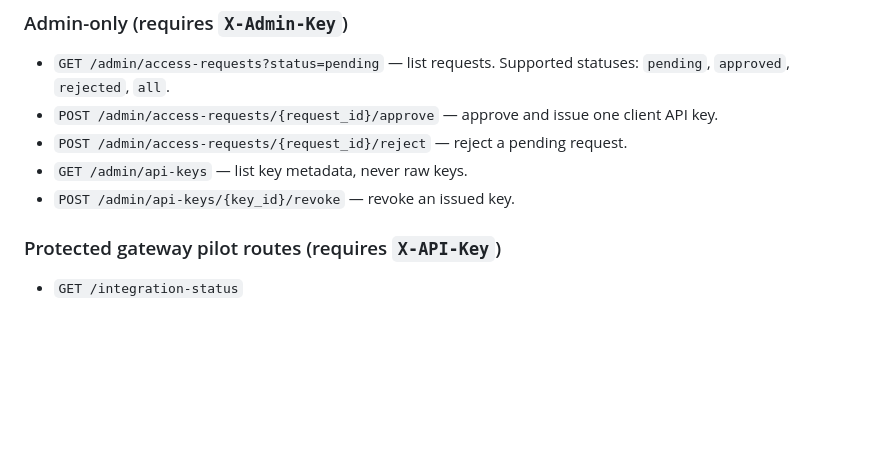
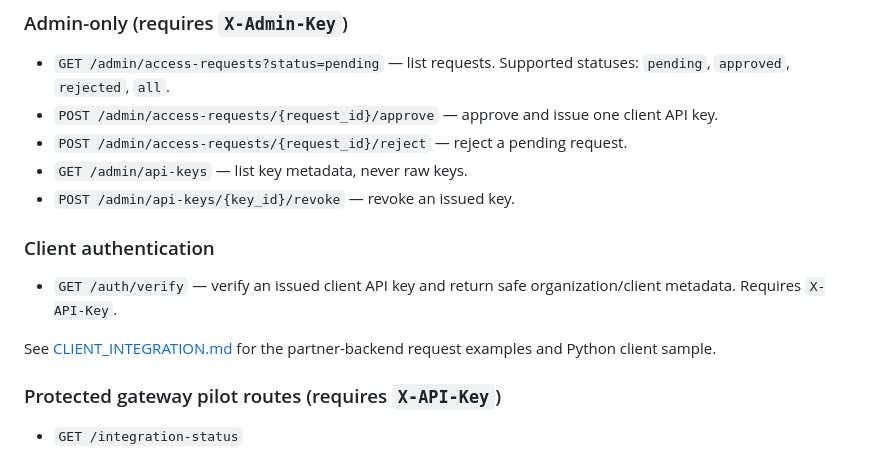
Before and after one commit to ayush2459/talq-api-key, a Markdown page: README.md, the part around the change. Drawn GitHub-style; blank space fills up the shorter version.

Commit message:
Link client integration guide and document key verification

```diff
--- a/README.md
+++ b/README.md
@@ -28,6 +28,11 @@ Only a SHA-256 hash of each issued API key is stored in the database. The raw ke
 - `POST /admin/access-requests/{request_id}/reject` — reject a pending request.
 - `GET /admin/api-keys` — list key metadata, never raw keys.
 - `POST /admin/api-keys/{key_id}/revoke` — revoke an issued key.
+
+### Client authentication
+- `GET /auth/verify` — verify an issued client API key and return safe organization/client metadata. Requires `X-API-Key`.
+
+See [CLIENT_INTEGRATION.md](CLIENT_INTEGRATION.md) for the partner-backend request examples and Python client sample.
 
 ### Protected gateway pilot routes (requires `X-API-Key`)
 - `GET /integration-status`
```
